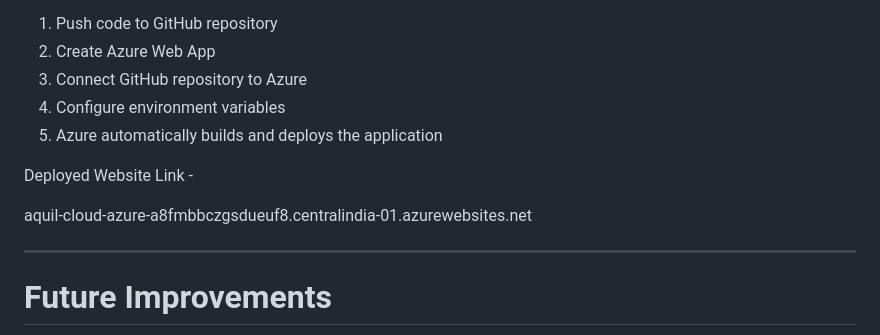
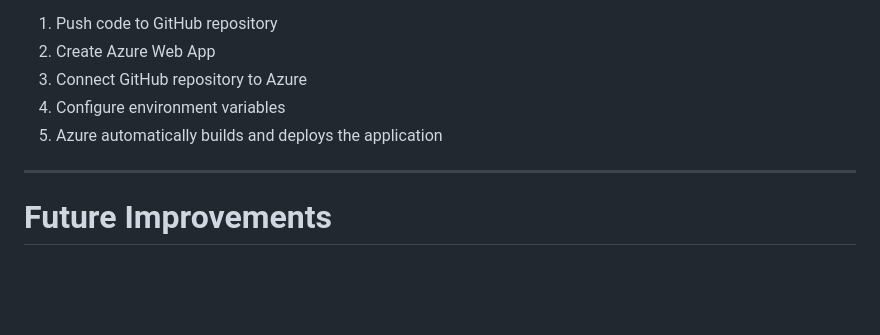
Before and after one commit to AquilIqbal/azure-image-processing-system, a Markdown page: README.md, the part around the change. Rendered like a GitHub page; blank space fills up the shorter version.

```diff
--- a/README.md
+++ b/README.md
@@ -222,9 +222,6 @@ Deployment steps:
 4. Configure environment variables
 5. Azure automatically builds and deploys the application
 
-Deployed Website Link -
-
-aquil-cloud-azure-a8fmbbczgsdueuf8.centralindia-01.azurewebsites.net
 
 ---
 
```
